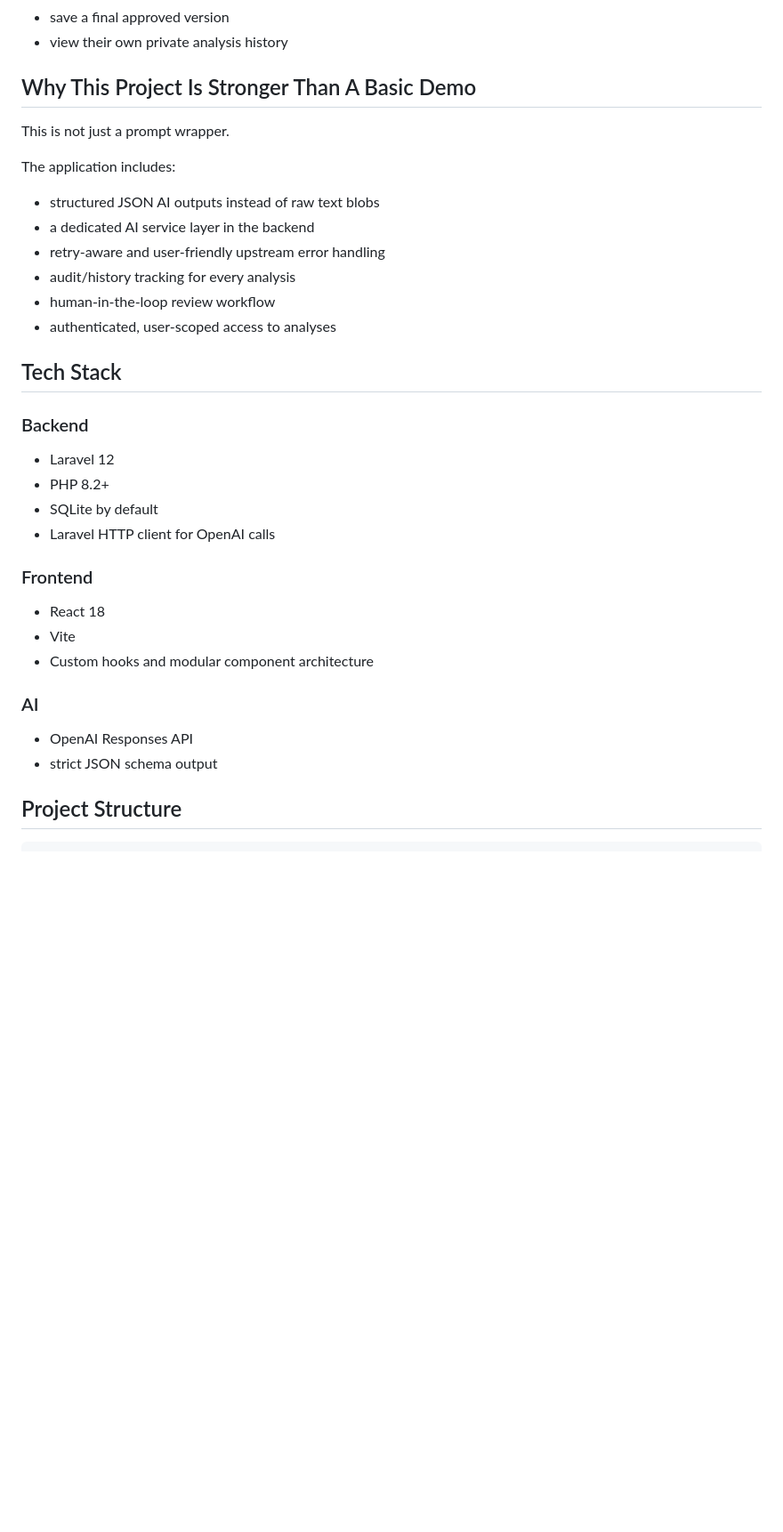
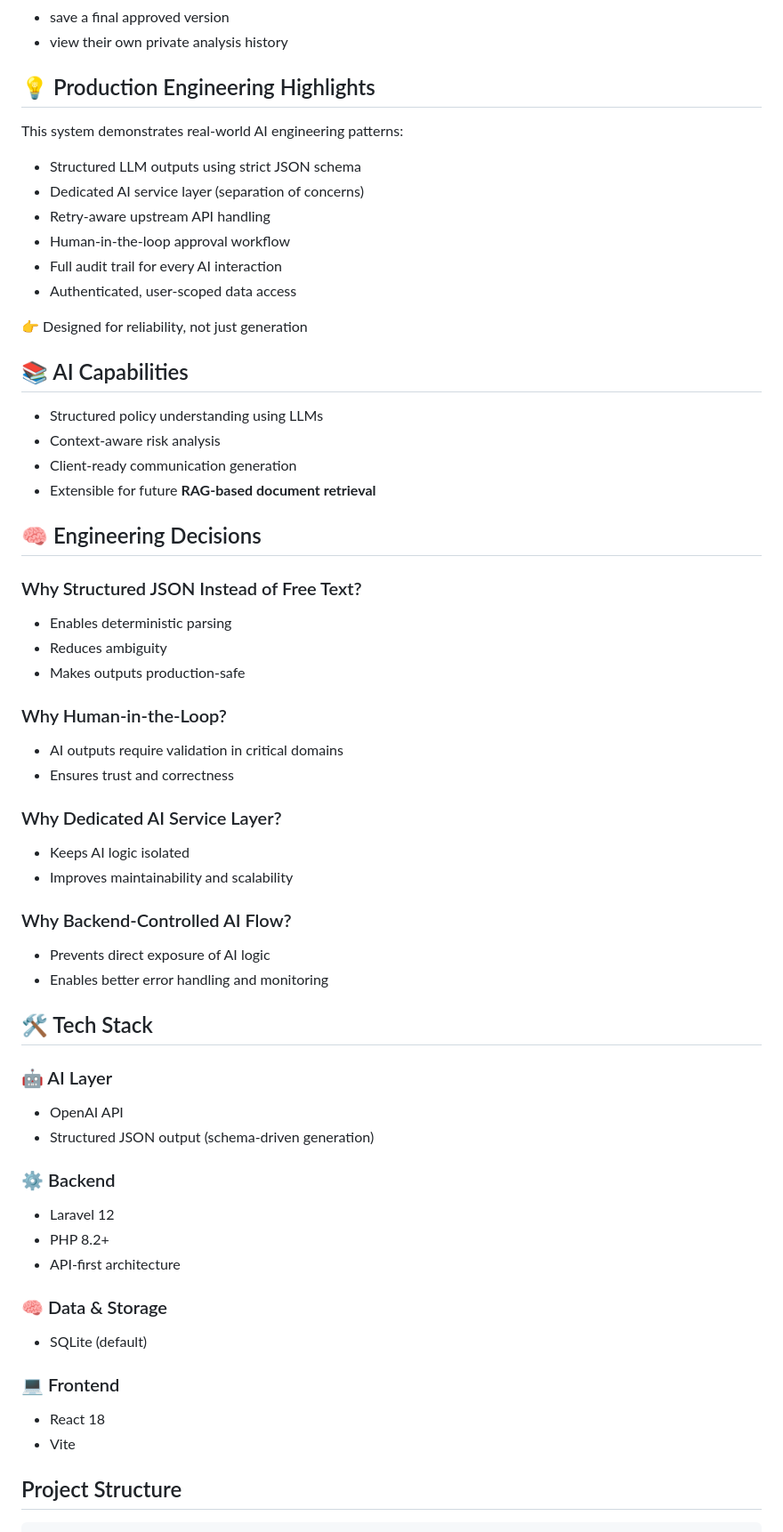
Before and after one commit to NitZZ057/AI-Policy-Assistance, a Markdown page: README.md, the part around one of its changes. Shown at 89% size. Rendered like a GitHub page; blank space fills up the shorter version.

Commit message:
Revise README for detailed project overview and features
Expanded the README to provide a comprehensive overview of the AI Policy Assistant, detailing its features, design principles, and tech stack.

```diff
--- a/README.md
+++ b/README.md
@@ -23,34 +60,62 @@ Users can:
 - save a final approved version
 - view their own private analysis history
 
-## Why This Project Is Stronger Than A Basic Demo
+## 💡 Production Engineering Highlights
 
-This is not just a prompt wrapper.
+This system demonstrates real-world AI engineering patterns:
 
-The application includes:
-- structured JSON AI outputs instead of raw text blobs
-- a dedicated AI service layer in the backend
-- retry-aware and user-friendly upstream error handling
-- audit/history tracking for every analysis
-- human-in-the-loop review workflow
-- authenticated, user-scoped access to analyses
+- Structured LLM outputs using strict JSON schema
+- Dedicated AI service layer (separation of concerns)
+- Retry-aware upstream API handling
+- Human-in-the-loop approval workflow
+- Full audit trail for every AI interaction
+- Authenticated, user-scoped data access
 
-## Tech Stack
+👉 Designed for reliability, not just generation
 
-### Backend
+## 📚 AI Capabilities
+
+- Structured policy understanding using LLMs
+- Context-aware risk analysis
+- Client-ready communication generation
+- Extensible for future **RAG-based document retrieval**
+
+## 🧠 Engineering Decisions
+
+### Why Structured JSON Instead of Free Text?
+- Enables deterministic parsing
+- Reduces ambiguity
+- Makes outputs production-safe
+
+### Why Human-in-the-Loop?
+- AI outputs require validation in critical domains
+- Ensures trust and correctness
+
+### Why Dedicated AI Service Layer?
+- Keeps AI logic isolated
+- Improves maintainability and scalability
+
+### Why Backend-Controlled AI Flow?
+- Prevents direct exposure of AI logic
+- Enables better error handling and monitoring
+
+## 🛠 Tech Stack
+
+### 🤖 AI Layer
+- OpenAI API
+- Structured JSON output (schema-driven generation)
+
+### ⚙️ Backend
 - Laravel 12
 - PHP 8.2+
-- SQLite by default
-- Laravel HTTP client for OpenAI calls
+- API-first architecture
 
-### Frontend
+### 🧠 Data & Storage
+- SQLite (default)
+
+### 💻 Frontend
 - React 18
 - Vite
-- Custom hooks and modular component architecture
-
-### AI
-- OpenAI Responses API
-- strict JSON schema output
 
 ## Project Structure
 
```
Also changed, not shown: other parts of README.md (+50 -2 lines).
